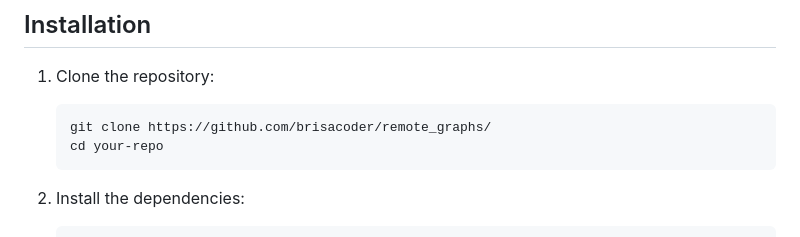
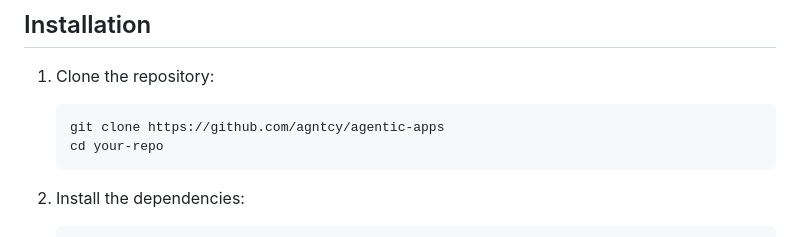
Before and after one commit to spockNinja/agntcy-agentic-apps, a Markdown page: remote_agent_agp/README.md, the part around the change. Drawn GitHub-style.

````diff
--- a/remote_agent_agp/README.md
+++ b/remote_agent_agp/README.md
@@ -14,7 +14,7 @@ This repository contains a Agent Protocol FastAPI application. It also includes
 1. Clone the repository:
 
    ```bash
-   git clone https://github.com/brisacoder/remote_graphs/
+   git clone https://github.com/agntcy/agentic-apps
    cd your-repo
    ```
 
````
Also changed, not shown: remote_agent_ap/README.md (+1 -1 lines).
